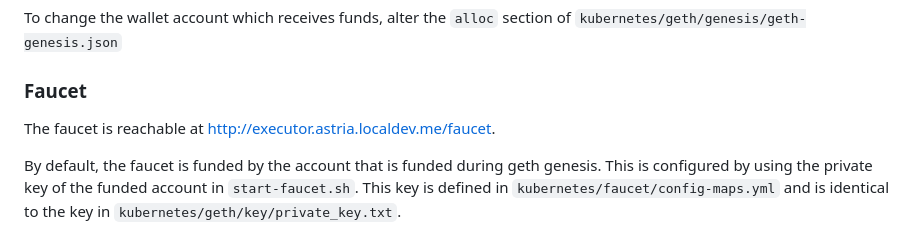
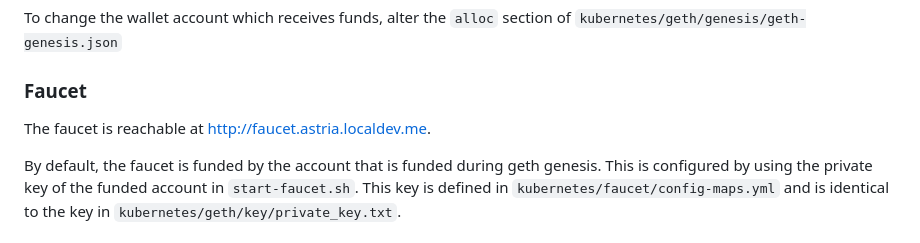
Before and after one commit to astriaorg/dev-cluster, a Markdown page: README.md, the part around the change. Drawn GitHub-style.

Commit message:
update url

```diff
--- a/README.md
+++ b/README.md
@@ -42,7 +42,7 @@ To change the wallet account which receives funds, alter the `alloc` section of
 
 ### Faucet
 
-The faucet is reachable at http://executor.astria.localdev.me/faucet.
+The faucet is reachable at http://faucet.astria.localdev.me.
 
 By default, the faucet is funded by the account that is funded during geth genesis. This is configured by using the private key of the funded account in `start-faucet.sh`. This key is defined in `kubernetes/faucet/config-maps.yml` and is identical to the key in `kubernetes/geth/key/private_key.txt`.
 
```
